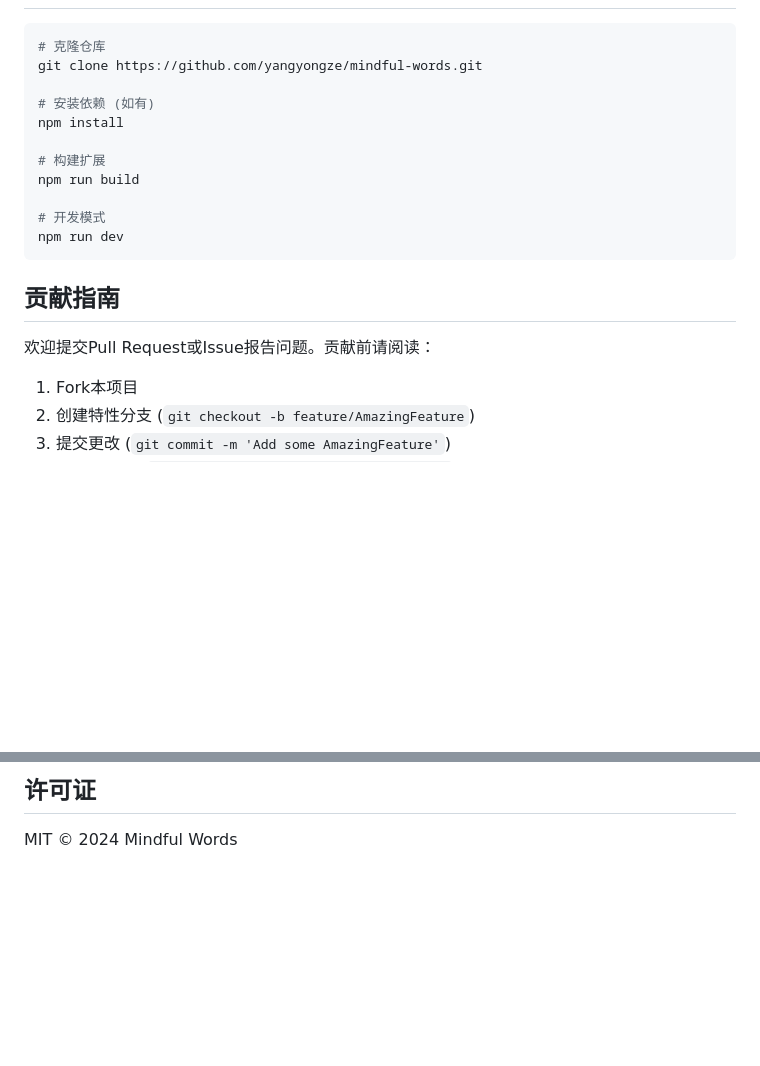
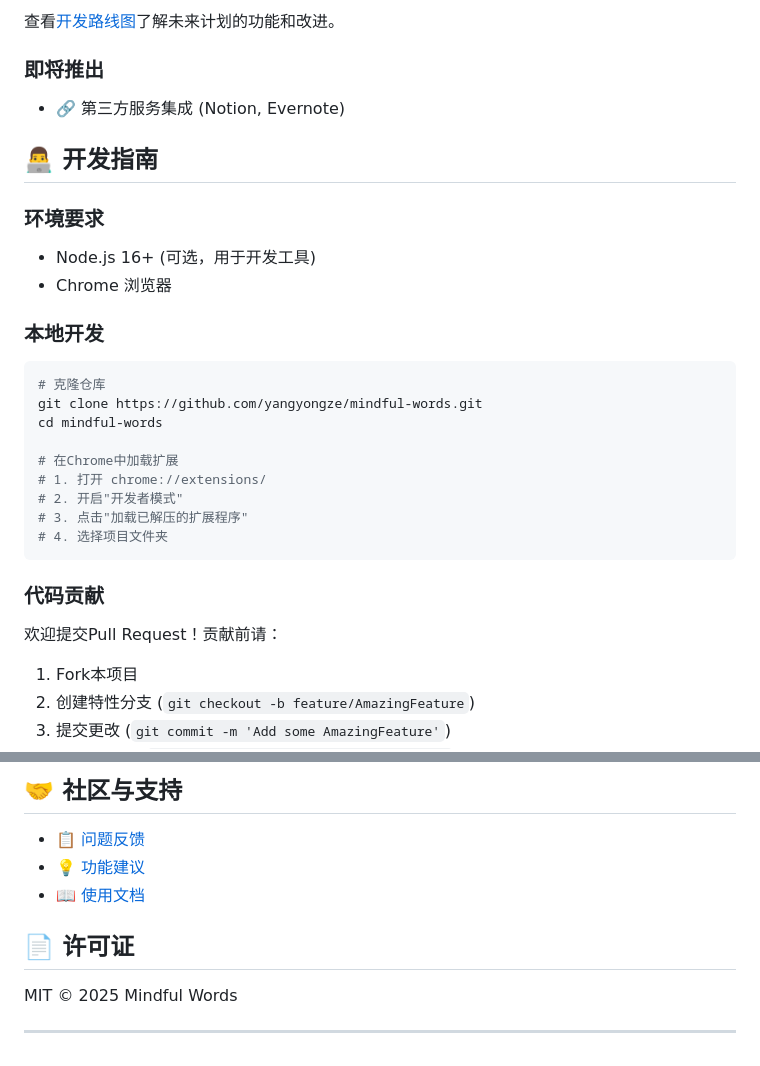
Before and after one commit to yangyongze/mindful-words, a Markdown page: README.md, 2 parts joined by grey strips. Drawn GitHub-style; blank space fills up the shorter version.

````diff
--- a/README.md
+++ b/README.md
@@ -52,19 +127,29 @@ Mindful Words 是一款简洁高效的浏览器扩展，帮助用户快速摘录
+查看[开发路线图](ROADMAP.md)了解未来计划的功能和改进。
+
+### 即将推出
+- 🔗 第三方服务集成 (Notion, Evernote)
+
+## 👨‍💻 开发指南
+
+### 环境要求
+- Node.js 16+ (可选，用于开发工具)
+- Chrome 浏览器
+
+### 本地开发
 ```bash
 # 克隆仓库
 git clone https://github.com/yangyongze/mindful-words.git
+cd mindful-words
 
-# 安装依赖 (如有)
-npm install
-
-# 构建扩展
-npm run build
-
-# 开发模式
-npm run dev
+# 在Chrome中加载扩展
+# 1. 打开 chrome://extensions/
+# 2. 开启"开发者模式"
+# 3. 点击"加载已解压的扩展程序"
+# 4. 选择项目文件夹
 ```
 
-## 贡献指南
-欢迎提交Pull Request或Issue报告问题。贡献前请阅读：
+### 代码贡献
+欢迎提交Pull Request！贡献前请：
 1. Fork本项目
 2. 创建特性分支 (`git checkout -b feature/AmazingFeature`)
 3. 提交更改 (`git commit -m 'Add some AmazingFeature'`)
@@ -77,3 +159,12 @@ npm run dev
 
-## 许可证
-MIT © 2024 Mindful Words
+## 🤝 社区与支持
+
+- 📋 [问题反馈](https://github.com/yangyongze/mindful-words/issues)
+- 💡 [功能建议](https://github.com/yangyongze/mindful-words/discussions)
+- 📖 [使用文档](https://github.com/yangyongze/mindful-words/wiki)
+
+## 📄 许可证
+
+MIT © 2025 Mindful Words
+
+---
````
Also changed, not shown: other parts of README.md (+115 -43 lines).
